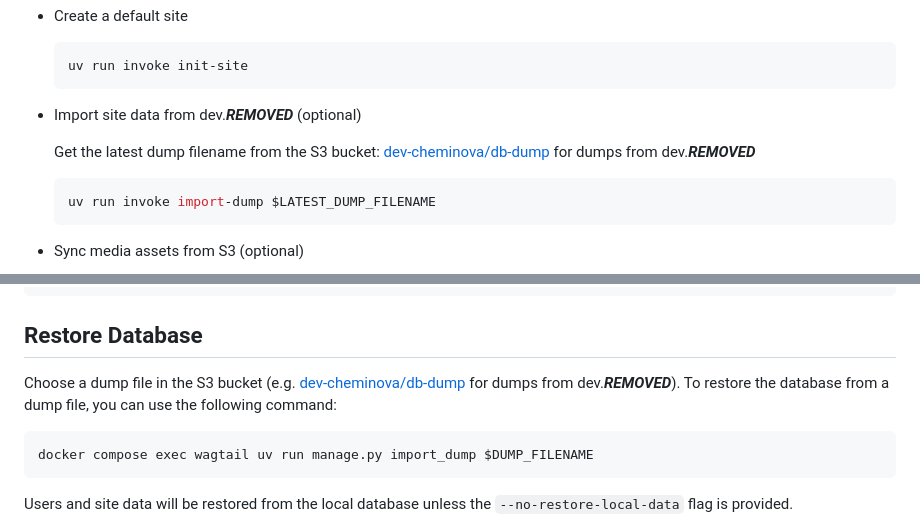
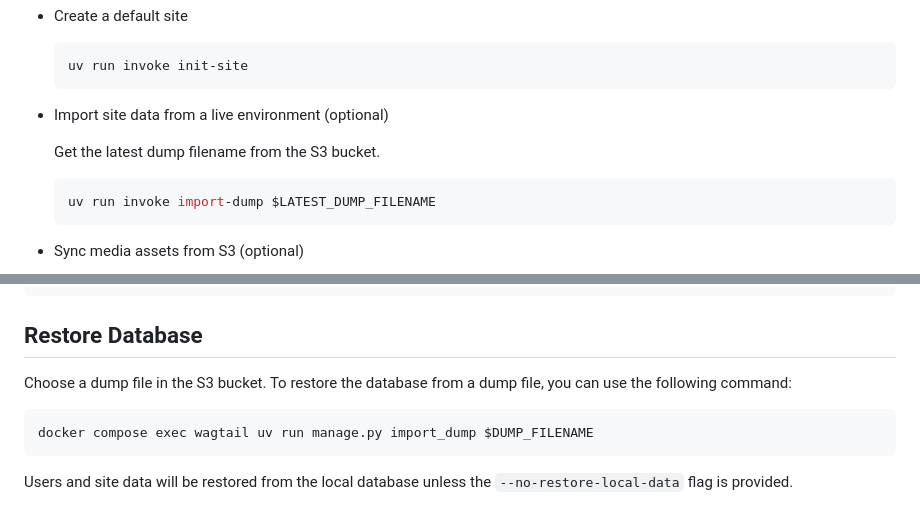
Before and after one commit to artcom/cheminova-backend, a Markdown page: README.md, 2 parts joined by grey strips. Rendered like a GitHub page.

````diff
--- a/README.md
+++ b/README.md
@@ -109,10 +109,9 @@ cd cheminova-backend
   uv run invoke init-site
   ```
 
-- Import site data from dev.***REMOVED*** (optional)
+- Import site data from a live environment (optional)
 
-  Get the latest dump filename from the S3 bucket:
-  [dev-cheminova/db-dump](https://***REMOVED***) for dumps from dev.***REMOVED***
+  Get the latest dump filename from the S3 bucket.
 
   ```bash
   uv run invoke import-dump $LATEST_DUMP_FILENAME
@@ -158,7 +157,7 @@ docker compose exec wagtail uv run manage.py export_dump
 
 ## Restore Database
 
-Choose a dump file in the S3 bucket (e.g. [dev-cheminova/db-dump](https://***REMOVED***) for dumps from dev.***REMOVED***). To restore the database from a dump file, you can use the following command:
+Choose a dump file in the S3 bucket. To restore the database from a dump file, you can use the following command:
 
 ```bash
 docker compose exec wagtail uv run manage.py import_dump $DUMP_FILENAME
````
